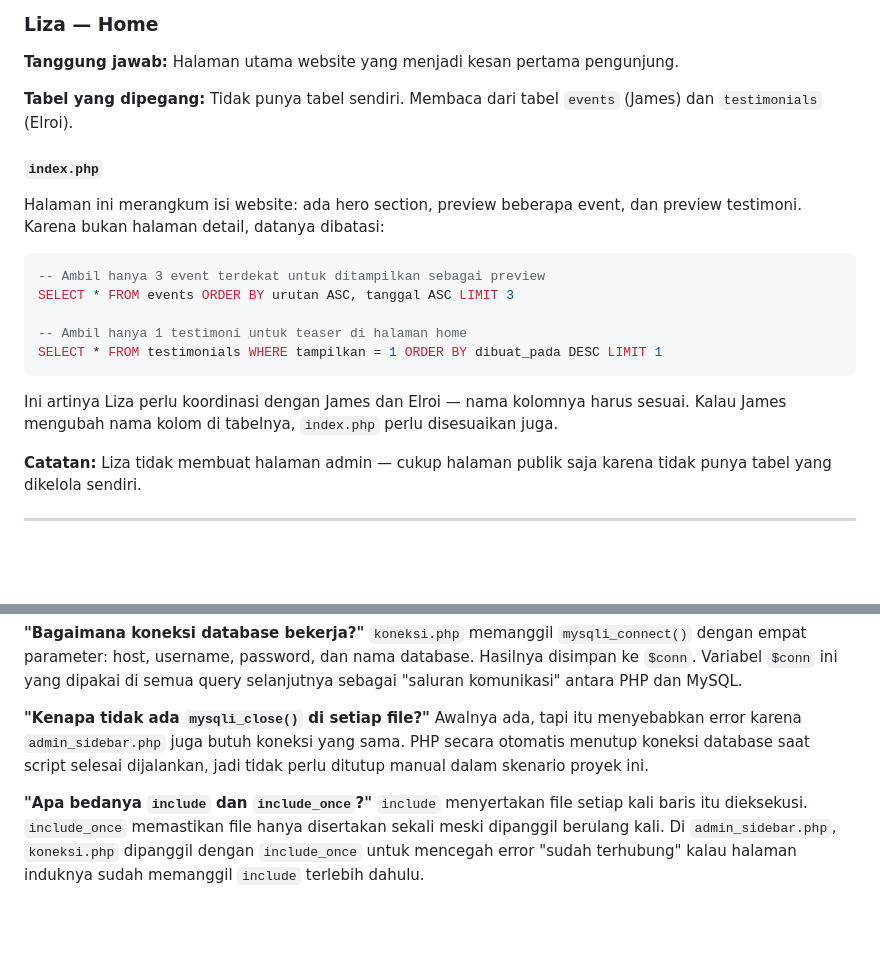
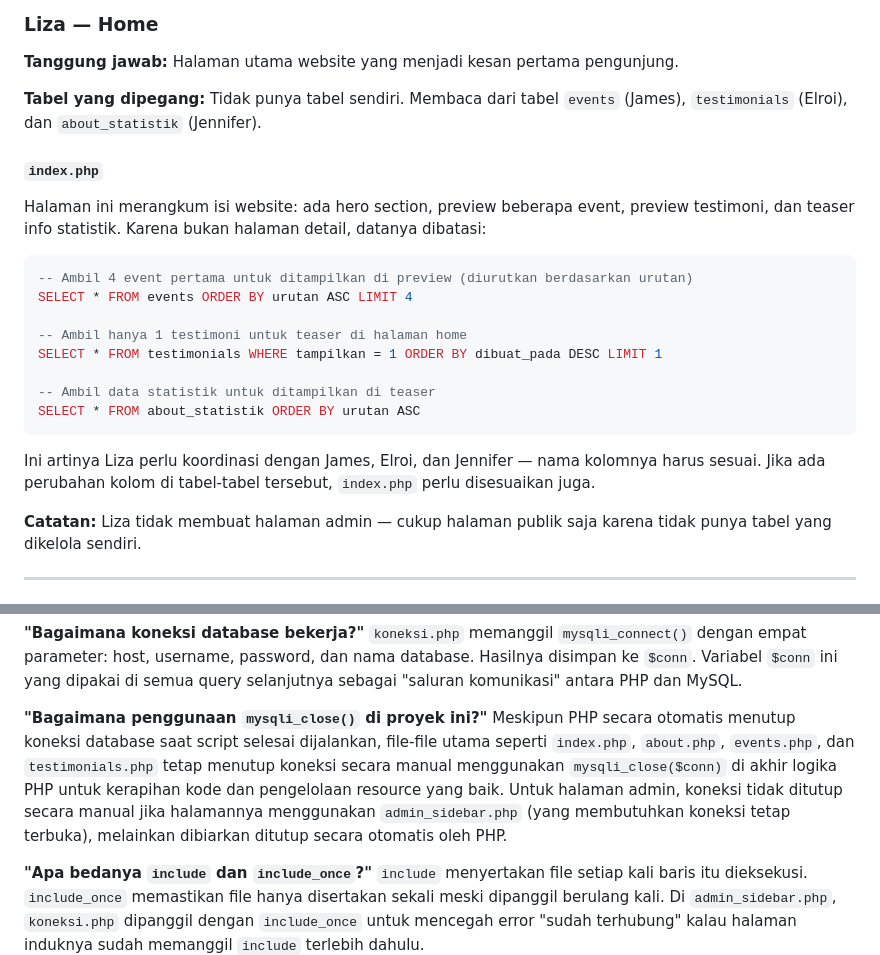
Before and after one commit to bennypepper/mcf-landingpage, a Markdown page: DOKUMENTASI.md, 2 parts joined by grey strips. Rendered like a GitHub page; blank space fills up the shorter version.

````diff
--- a/DOKUMENTASI.md
+++ b/DOKUMENTASI.md
@@ -426,20 +426,23 @@ Untuk preview gambar sebelum diunggah pada form tambah/edit, sistem menggunakan
 
 **Tanggung jawab:** Halaman utama website yang menjadi kesan pertama pengunjung.
 
-**Tabel yang dipegang:** Tidak punya tabel sendiri. Membaca dari tabel `events` (James) dan `testimonials` (Elroi).
+**Tabel yang dipegang:** Tidak punya tabel sendiri. Membaca dari tabel `events` (James), `testimonials` (Elroi), dan `about_statistik` (Jennifer).
 
 #### `index.php`
-Halaman ini merangkum isi website: ada hero section, preview beberapa event, dan preview testimoni. Karena bukan halaman detail, datanya dibatasi:
+Halaman ini merangkum isi website: ada hero section, preview beberapa event, preview testimoni, dan teaser info statistik. Karena bukan halaman detail, datanya dibatasi:
 
 ```sql
--- Ambil hanya 3 event terdekat untuk ditampilkan sebagai preview
-SELECT * FROM events ORDER BY urutan ASC, tanggal ASC LIMIT 3
+-- Ambil 4 event pertama untuk ditampilkan di preview (diurutkan berdasarkan urutan)
+SELECT * FROM events ORDER BY urutan ASC LIMIT 4
 
 -- Ambil hanya 1 testimoni untuk teaser di halaman home
 SELECT * FROM testimonials WHERE tampilkan = 1 ORDER BY dibuat_pada DESC LIMIT 1
+
+-- Ambil data statistik untuk ditampilkan di teaser
+SELECT * FROM about_statistik ORDER BY urutan ASC
 ```
 
-Ini artinya Liza perlu koordinasi dengan James dan Elroi — nama kolomnya harus sesuai. Kalau James mengubah nama kolom di tabelnya, `index.php` perlu disesuaikan juga.
+Ini artinya Liza perlu koordinasi dengan James, Elroi, dan Jennifer — nama kolomnya harus sesuai. Jika ada perubahan kolom di tabel-tabel tersebut, `index.php` perlu disesuaikan juga.
 
 **Catatan:** Liza tidak membuat halaman admin — cukup halaman publik saja karena tidak punya tabel yang dikelola sendiri.
 
@@ -614,8 +617,8 @@ mysqli_stmt_execute($stmt);
 **"Bagaimana koneksi database bekerja?"**
 `koneksi.php` memanggil `mysqli_connect()` dengan empat parameter: host, username, password, dan nama database. Hasilnya disimpan ke `$conn`. Variabel `$conn` ini yang dipakai di semua query selanjutnya sebagai "saluran komunikasi" antara PHP dan MySQL.
 
-**"Kenapa tidak ada `mysqli_close()` di setiap file?"**
-Awalnya ada, tapi itu menyebabkan error karena `admin_sidebar.php` juga butuh koneksi yang sama. PHP secara otomatis menutup koneksi database saat script selesai dijalankan, jadi tidak perlu ditutup manual dalam skenario proyek ini.
+**"Bagaimana penggunaan `mysqli_close()` di proyek ini?"**
+Meskipun PHP secara otomatis menutup koneksi database saat script selesai dijalankan, file-file utama seperti `index.php`, `about.php`, `events.php`, dan `testimonials.php` tetap menutup koneksi secara manual menggunakan `mysqli_close($conn)` di akhir logika PHP untuk kerapihan kode dan pengelolaan resource yang baik. Untuk halaman admin, koneksi tidak ditutup secara manual jika halamannya menggunakan `admin_sidebar.php` (yang membutuhkan koneksi tetap terbuka), melainkan dibiarkan ditutup secara otomatis oleh PHP.
 
 **"Apa bedanya `include` dan `include_once`?"**
 `include` menyertakan file setiap kali baris itu dieksekusi. `include_once` memastikan file hanya disertakan sekali meski dipanggil berulang kali. Di `admin_sidebar.php`, `koneksi.php` dipanggil dengan `include_once` untuk mencegah error "sudah terhubung" kalau halaman induknya sudah memanggil `include` terlebih dahulu.
````
Also changed, not shown: GUIDE.md (+7 -6 lines).
